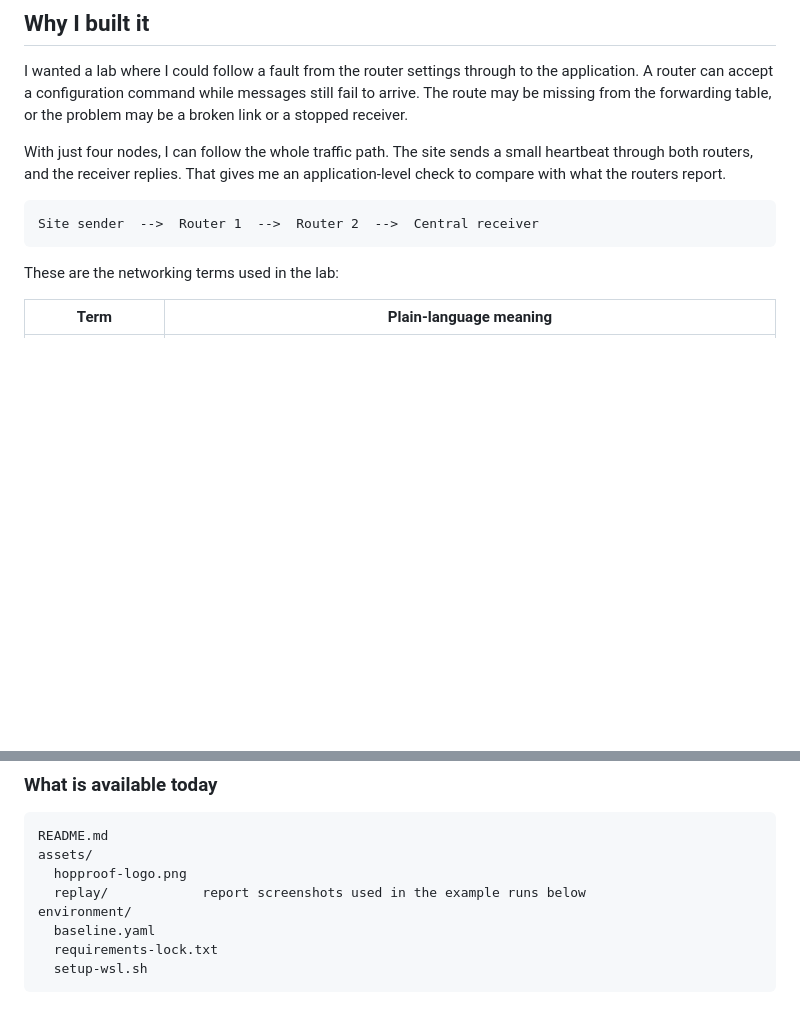
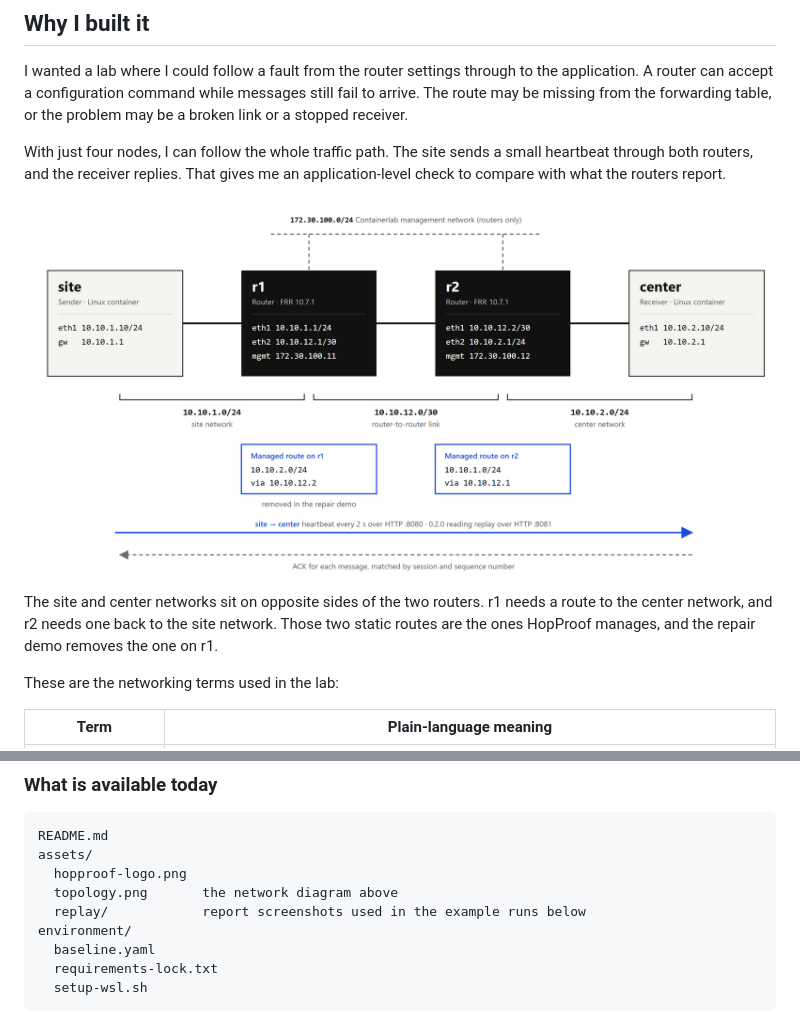
Before and after one commit to DDDYT24/HopProof, a Markdown page: README.md, 2 parts joined by grey strips. Rendered like a GitHub page; pictures changed too: assets/topology.png (added); blank space fills up the shorter version.

Commit message:
Add a network topology diagram to the README

````diff
--- a/README.md
+++ b/README.md
@@ -18,9 +18,11 @@ I wanted a lab where I could follow a fault from the router settings through to
 
 With just four nodes, I can follow the whole traffic path. The site sends a small heartbeat through both routers, and the receiver replies. That gives me an application-level check to compare with what the routers report.
 
-```text
-Site sender  -->  Router 1  -->  Router 2  -->  Central receiver
-```
+<p align="center">
+  <img src="assets/topology.png" alt="Lab topology: the site sender at 10.10.1.10 connects to router r1, r1 connects to router r2 over 10.10.12.0/30, and r2 connects to the center receiver at 10.10.2.10. Each router holds one managed static route." width="900">
+</p>
+
+The site and center networks sit on opposite sides of the two routers. r1 needs a route to the center network, and r2 needs one back to the site network. Those two static routes are the ones HopProof manages, and the repair demo removes the one on r1.
 
 These are the networking terms used in the lab:
 
@@ -80,6 +82,7 @@ Around those, I added a slow acknowledgement, duplicate and late messages, a cra
 README.md
 assets/
   hopproof-logo.png
+  topology.png       the network diagram above
   replay/            report screenshots used in the example runs below
 environment/
   baseline.yaml
````
